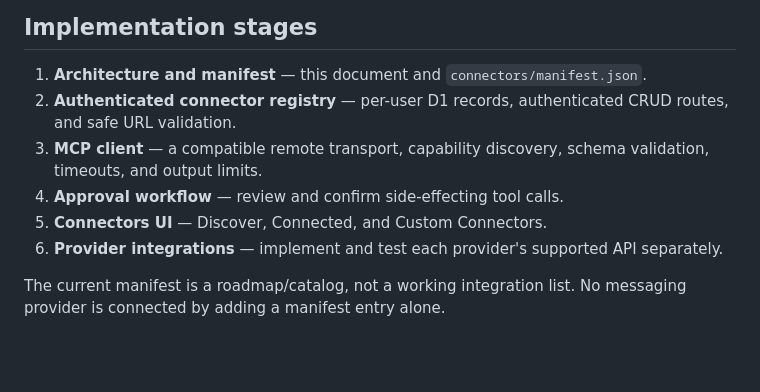
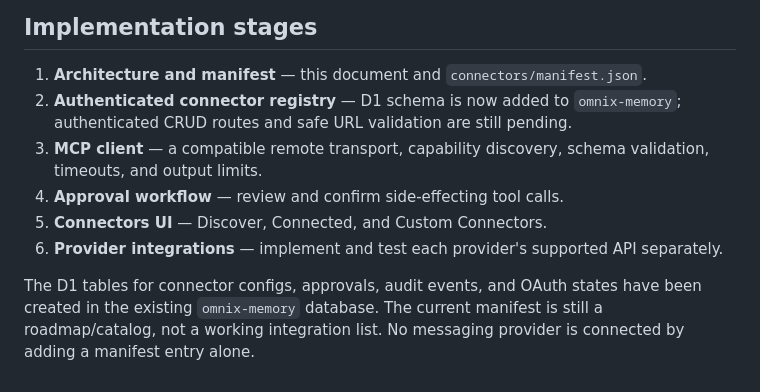
Before and after one commit to Aryaone4565/omnix-ai, a Markdown page: CONNECTORS.md, the part around the change. Drawn GitHub-style; blank space fills up the shorter version.

Commit message:
Update connector status after D1 schema deployment

```diff
--- a/CONNECTORS.md
+++ b/CONNECTORS.md
@@ -37,10 +37,10 @@ A manifest entry is discovery metadata only. It does not mean a connector is imp
 ## Implementation stages
 
 1. **Architecture and manifest** — this document and `connectors/manifest.json`.
-2. **Authenticated connector registry** — per-user D1 records, authenticated CRUD routes, and safe URL validation.
+2. **Authenticated connector registry** — D1 schema is now added to `omnix-memory`; authenticated CRUD routes and safe URL validation are still pending.
 3. **MCP client** — a compatible remote transport, capability discovery, schema validation, timeouts, and output limits.
 4. **Approval workflow** — review and confirm side-effecting tool calls.
 5. **Connectors UI** — Discover, Connected, and Custom Connectors.
 6. **Provider integrations** — implement and test each provider's supported API separately.
 
-The current manifest is a roadmap/catalog, not a working integration list. No messaging provider is connected by adding a manifest entry alone.
+The D1 tables for connector configs, approvals, audit events, and OAuth states have been created in the existing `omnix-memory` database. The current manifest is still a roadmap/catalog, not a working integration list. No messaging provider is connected by adding a manifest entry alone.
```
